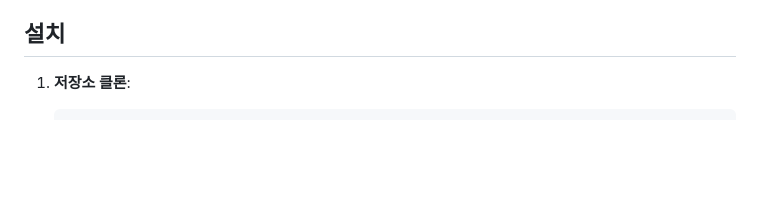
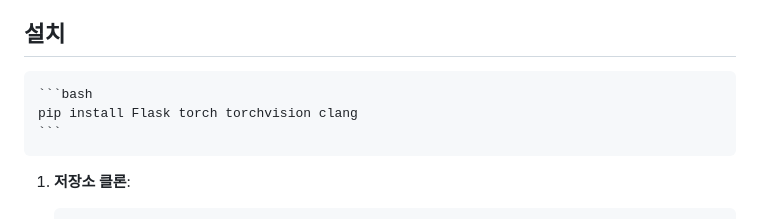
Before and after one commit to noth3dev/ML01, a Markdown page: readme.md, the part around the change. GitHub-like rendering; blank space fills up the shorter version.

````diff
--- a/readme.md
+++ b/readme.md
@@ -24,6 +24,10 @@ ML01 코드 분석기는 GPT를 사용하지 않고, 데이터를 통하여 직
 5. **인터랙티브 채팅**: 사용자가 채팅 인터페이스를 통해 오류에 대해 질문하고 AI 모델로부터 응답을 받을 수 있습니다.
 
 ## 설치
+    ```bash
+    pip install Flask torch torchvision clang
+    ```
+
 
 1. **저장소 클론**:
     ```bash
````
